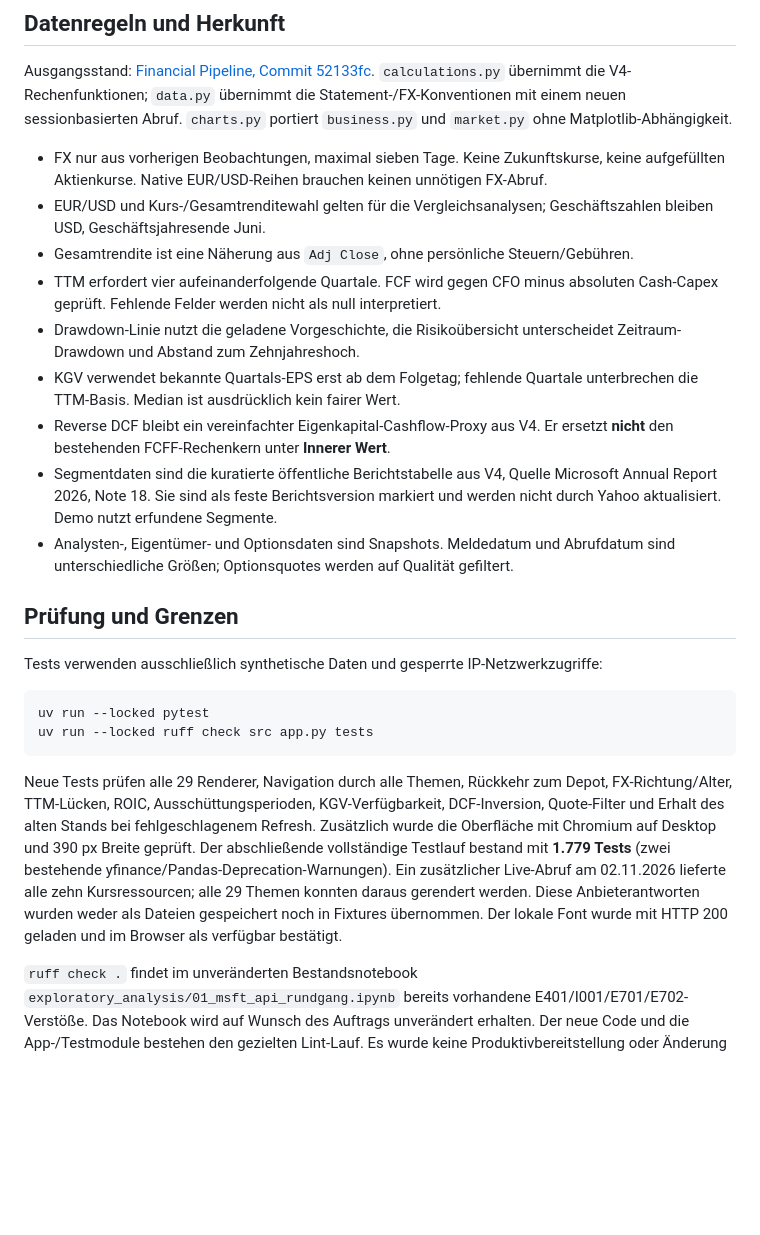
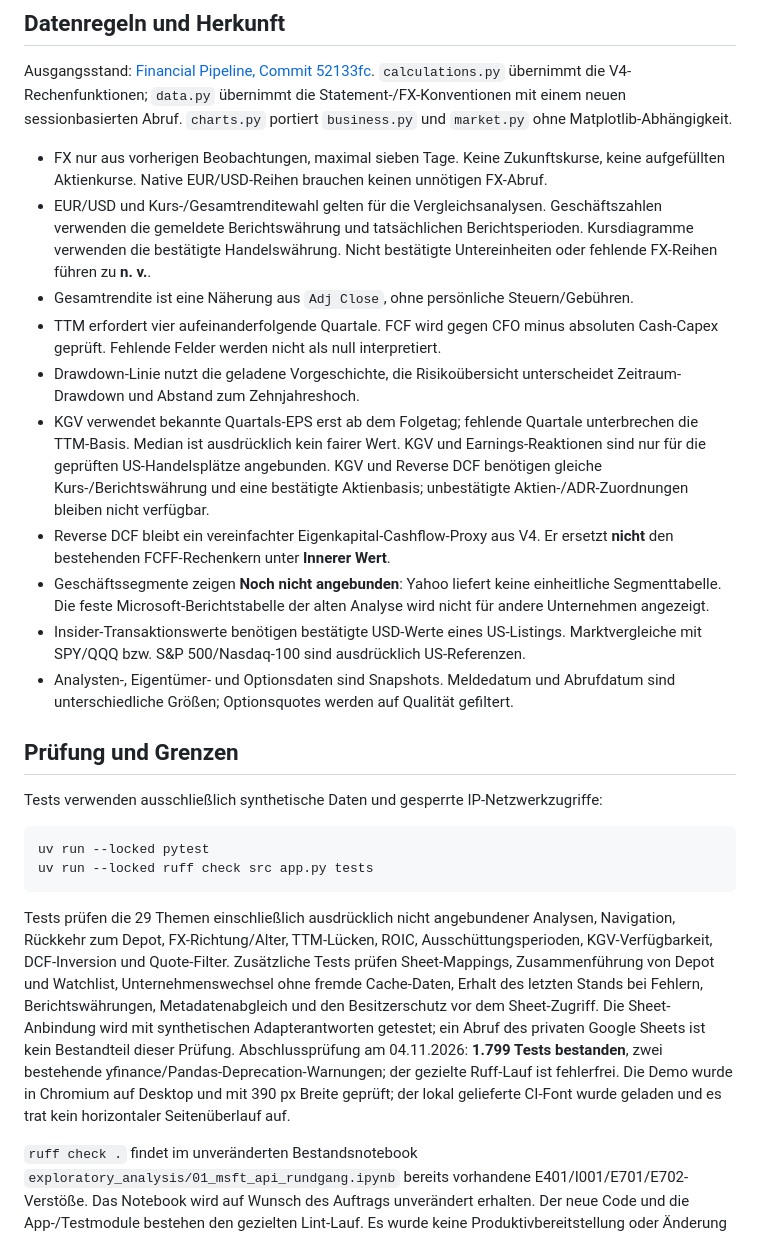
Before and after one commit to FelixSchramm/stock_treemap, a Markdown page: docs/EXPLORATION.md, the part around one of its changes. Drawn GitHub-style; blank space fills up the shorter version.

````diff
--- a/docs/EXPLORATION.md
+++ b/docs/EXPLORATION.md
@@ -74,20 +91,27 @@ portiert `business.py` und `market.py` ohne Matplotlib-Abhängigkeit.
 
 - FX nur aus vorherigen Beobachtungen, maximal sieben Tage. Keine Zukunftskurse,
   keine aufgefüllten Aktienkurse. Native EUR/USD-Reihen brauchen keinen unnötigen FX-Abruf.
-- EUR/USD und Kurs-/Gesamtrenditewahl gelten für die Vergleichsanalysen;
-  Geschäftszahlen bleiben USD, Geschäftsjahresende Juni.
+- EUR/USD und Kurs-/Gesamtrenditewahl gelten für die Vergleichsanalysen.
+  Geschäftszahlen verwenden die gemeldete Berichtswährung und tatsächlichen
+  Berichtsperioden. Kursdiagramme verwenden die bestätigte Handelswährung.
+  Nicht bestätigte Untereinheiten oder fehlende FX-Reihen führen zu **n. v.**.
 - Gesamtrendite ist eine Näherung aus `Adj Close`, ohne persönliche Steuern/Gebühren.
 - TTM erfordert vier aufeinanderfolgende Quartale. FCF wird gegen CFO minus
   absoluten Cash-Capex geprüft. Fehlende Felder werden nicht als null interpretiert.
 - Drawdown-Linie nutzt die geladene Vorgeschichte, die Risikoübersicht unterscheidet
   Zeitraum-Drawdown und Abstand zum Zehnjahreshoch.
 - KGV verwendet bekannte Quartals-EPS erst ab dem Folgetag; fehlende Quartale
-  unterbrechen die TTM-Basis. Median ist ausdrücklich kein fairer Wert.
+  unterbrechen die TTM-Basis. Median ist ausdrücklich kein fairer Wert. KGV und
+  Earnings-Reaktionen sind nur für die geprüften US-Handelsplätze angebunden.
+  KGV und Reverse DCF benötigen gleiche Kurs-/Berichtswährung und eine bestätigte
+  Aktienbasis; unbestätigte Aktien-/ADR-Zuordnungen bleiben nicht verfügbar.
 - Reverse DCF bleibt ein vereinfachter Eigenkapital-Cashflow-Proxy aus V4.
   Er ersetzt **nicht** den bestehenden FCFF-Rechenkern unter **Innerer Wert**.
-- Segmentdaten sind die kuratierte öffentliche Berichtstabelle aus V4, Quelle
-  Microsoft Annual Report 2026, Note 18. Sie sind als feste Berichtsversion markiert
-  und werden nicht durch Yahoo aktualisiert. Demo nutzt erfundene Segmente.
+- Geschäftssegmente zeigen **Noch nicht angebunden**: Yahoo liefert keine
+  einheitliche Segmenttabelle. Die feste Microsoft-Berichtstabelle der alten
+  Analyse wird nicht für andere Unternehmen angezeigt.
+- Insider-Transaktionswerte benötigen bestätigte USD-Werte eines US-Listings.
+  Marktvergleiche mit SPY/QQQ bzw. S&P 500/Nasdaq-100 sind ausdrücklich US-Referenzen.
 - Analysten-, Eigentümer- und Optionsdaten sind Snapshots. Meldedatum und
   Abrufdatum sind unterschiedliche Größen; Optionsquotes werden auf Qualität gefiltert.
 
@@ -100,15 +124,18 @@ uv run --locked pytest
 uv run --locked ruff check src app.py tests
 ```
 
-Neue Tests prüfen alle 29 Renderer, Navigation durch alle Themen, Rückkehr zum Depot,
-FX-Richtung/Alter, TTM-Lücken, ROIC, Ausschüttungsperioden, KGV-Verfügbarkeit,
-DCF-Inversion, Quote-Filter und Erhalt des alten Stands bei fehlgeschlagenem Refresh.
-Zusätzlich wurde die Oberfläche mit Chromium auf Desktop und 390 px Breite geprüft.
-Der abschließende vollständige Testlauf bestand mit **1.779 Tests** (zwei bestehende
-yfinance/Pandas-Deprecation-Warnungen). Ein zusätzlicher Live-Abruf am 02.11.2026
-lieferte alle zehn Kursressourcen; alle 29 Themen konnten daraus gerendert werden.
-Diese Anbieterantworten wurden weder als Dateien gespeichert noch in Fixtures übernommen.
-Der lokale Font wurde mit HTTP 200 geladen und im Browser als verfügbar bestätigt.
+Tests prüfen die 29 Themen einschließlich ausdrücklich nicht angebundener
+Analysen, Navigation, Rückkehr zum Depot, FX-Richtung/Alter, TTM-Lücken, ROIC,
+Ausschüttungsperioden, KGV-Verfügbarkeit, DCF-Inversion und Quote-Filter.
+Zusätzliche Tests prüfen Sheet-Mappings, Zusammenführung von Depot und Watchlist,
+Unternehmenswechsel ohne fremde Cache-Daten, Erhalt des letzten Stands bei Fehlern,
+Berichtswährungen, Metadatenabgleich und den Besitzerschutz vor dem Sheet-Zugriff.
+Die Sheet-Anbindung wird mit synthetischen Adapterantworten getestet; ein Abruf
+des privaten Google Sheets ist kein Bestandteil dieser Prüfung.
+Abschlussprüfung am 04.11.2026: **1.799 Tests bestanden**, zwei bestehende
+yfinance/Pandas-Deprecation-Warnungen; der gezielte Ruff-Lauf ist fehlerfrei.
+Die Demo wurde in Chromium auf Desktop und mit 390 px Breite geprüft; der lokal
+gelieferte CI-Font wurde geladen und es trat kein horizontaler Seitenüberlauf auf.
 
 `ruff check .` findet im unveränderten Bestandsnotebook
 `exploratory_analysis/01_msft_api_rundgang.ipynb` bereits vorhandene E401/I001/E701/E702-Verstöße.
````
Also changed, not shown: other parts of docs/EXPLORATION.md (+29 -12 lines), README.md (+5 -1 lines), docs/glossary.md (added, +9 -0 lines), docs/reference/financial-pipeline-glossary.md (added, +65 -0 lines), docs/images/exploration-demo.png, 14 other files.
